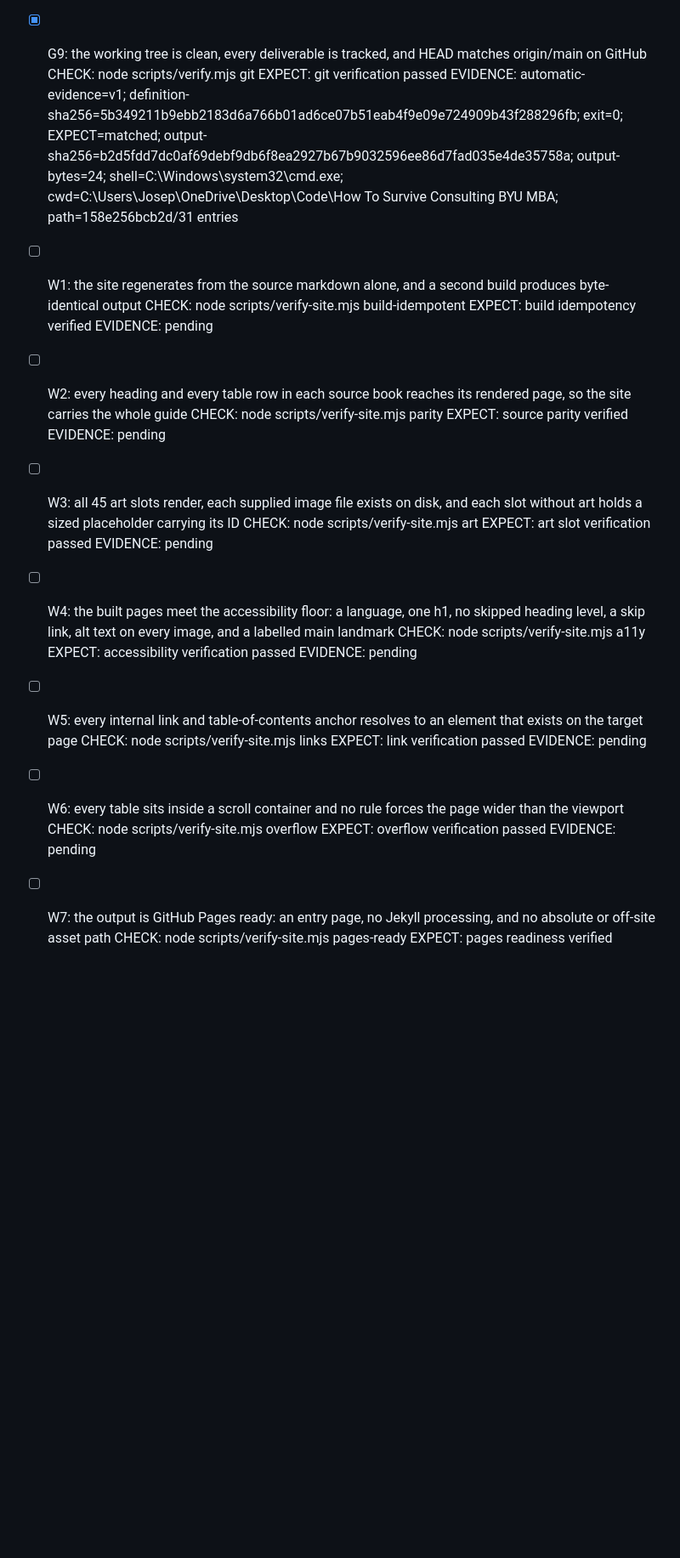
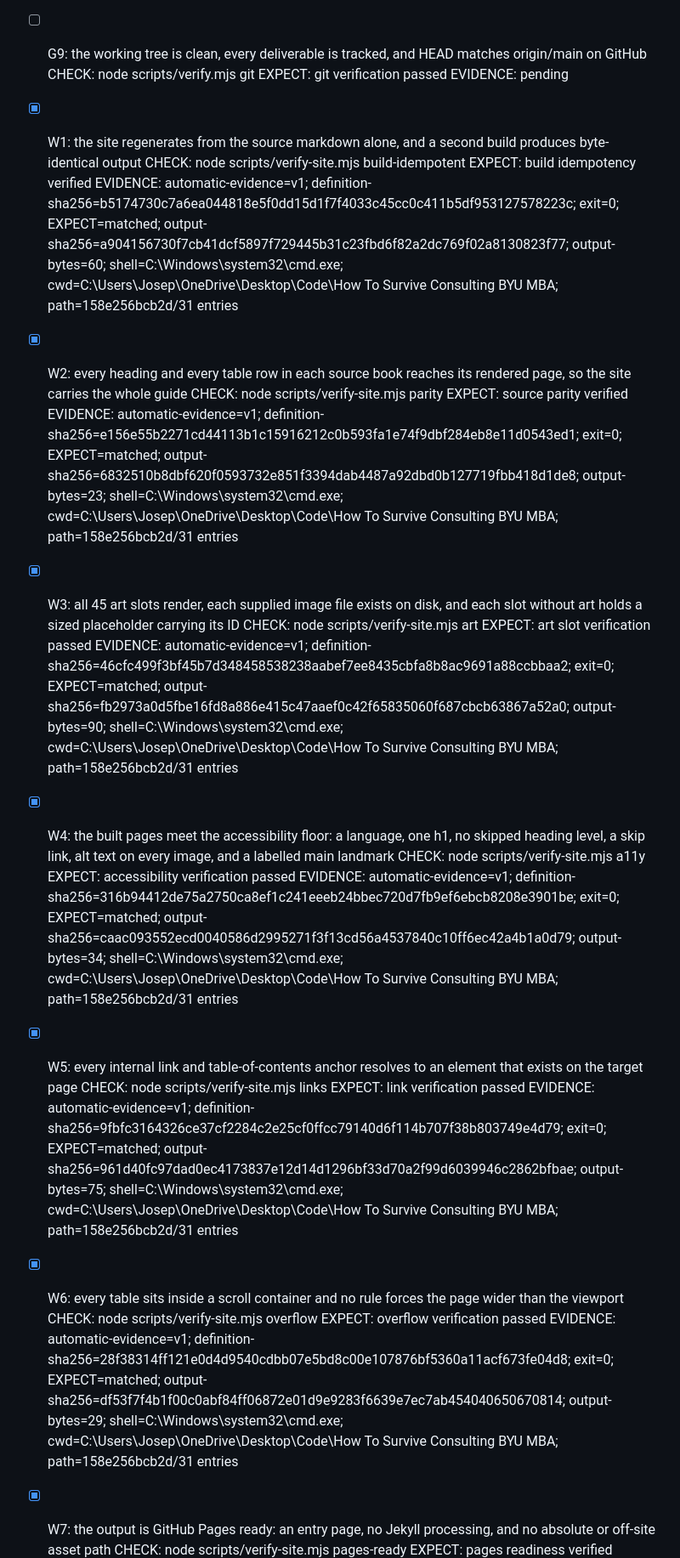
Before and after one commit to FlamingPanda101/Press-Start-to-Consult, a Markdown page: GATES.md, the part around one of its changes. Shown at 85% size. Rendered like a GitHub page; blank space fills up the shorter version.

Commit message:
Record the website gate evidence
Co-Authored-By: Claude Opus 5 <noreply@anthropic.com>

```diff
--- a/GATES.md
+++ b/GATES.md
@@ -49,41 +49,41 @@ Scope: deliver three versions of the Cosmo case-prep guide plus a separate art-p
   EXPECT: worked example verification passed
   EVIDENCE: automatic-evidence=v1; definition-sha256=6fcae681fec797a1c66cb771ae4f3ac0616fefa7a67204f5462f06c0fd10260d; exit=0; EXPECT=matched; output-sha256=b8812236abb9066b0d3c50180d160f51b067084d44e0a478f95cb6fc96a2ed31; output-bytes=35; shell=C:\Windows\system32\cmd.exe; cwd=C:\Users\Josep\OneDrive\Desktop\Code\How To Survive Consulting BYU MBA; path=158e256bcb2d/31 entries
 
-- [x] G9: the working tree is clean, every deliverable is tracked, and HEAD matches origin/main on GitHub
+- [ ] G9: the working tree is clean, every deliverable is tracked, and HEAD matches origin/main on GitHub
   CHECK: node scripts/verify.mjs git
   EXPECT: git verification passed
-  EVIDENCE: automatic-evidence=v1; definition-sha256=5b349211b9ebb2183d6a766b01ad6ce07b51eab4f9e09e724909b43f288296fb; exit=0; EXPECT=matched; output-sha256=b2d5fdd7dc0af69debf9db6f8ea2927b67b9032596ee86d7fad035e4de35758a; output-bytes=24; shell=C:\Windows\system32\cmd.exe; cwd=C:\Users\Josep\OneDrive\Desktop\Code\How To Survive Consulting BYU MBA; path=158e256bcb2d/31 entries
+  EVIDENCE: pending
 
-- [ ] W1: the site regenerates from the source markdown alone, and a second build produces byte-identical output
+- [x] W1: the site regenerates from the source markdown alone, and a second build produces byte-identical output
   CHECK: node scripts/verify-site.mjs build-idempotent
   EXPECT: build idempotency verified
-  EVIDENCE: pending
+  EVIDENCE: automatic-evidence=v1; definition-sha256=b5174730c7a6ea044818e5f0dd15d1f7f4033c45cc0c411b5df953127578223c; exit=0; EXPECT=matched; output-sha256=a904156730f7cb41dcf5897f729445b31c23fbd6f82a2dc769f02a8130823f77; output-bytes=60; shell=C:\Windows\system32\cmd.exe; cwd=C:\Users\Josep\OneDrive\Desktop\Code\How To Survive Consulting BYU MBA; path=158e256bcb2d/31 entries
 
-- [ ] W2: every heading and every table row in each source book reaches its rendered page, so the site carries the whole guide
+- [x] W2: every heading and every table row in each source book reaches its rendered page, so the site carries the whole guide
   CHECK: node scripts/verify-site.mjs parity
   EXPECT: source parity verified
-  EVIDENCE: pending
+  EVIDENCE: automatic-evidence=v1; definition-sha256=e156e55b2271cd44113b1c15916212c0b593fa1e74f9dbf284eb8e11d0543ed1; exit=0; EXPECT=matched; output-sha256=6832510b8dbf620f0593732e851f3394dab4487a92dbd0b127719fbb418d1de8; output-bytes=23; shell=C:\Windows\system32\cmd.exe; cwd=C:\Users\Josep\OneDrive\Desktop\Code\How To Survive Consulting BYU MBA; path=158e256bcb2d/31 entries
 
-- [ ] W3: all 45 art slots render, each supplied image file exists on disk, and each slot without art holds a sized placeholder carrying its ID
+- [x] W3: all 45 art slots render, each supplied image file exists on disk, and each slot without art holds a sized placeholder carrying its ID
   CHECK: node scripts/verify-site.mjs art
   EXPECT: art slot verification passed
-  EVIDENCE: pending
+  EVIDENCE: automatic-evidence=v1; definition-sha256=46cfc499f3bf45b7d348458538238aabef7ee8435cbfa8b8ac9691a88ccbbaa2; exit=0; EXPECT=matched; output-sha256=fb2973a0d5fbe16fd8a886e415c47aaef0c42f65835060f687cbcb63867a52a0; output-bytes=90; shell=C:\Windows\system32\cmd.exe; cwd=C:\Users\Josep\OneDrive\Desktop\Code\How To Survive Consulting BYU MBA; path=158e256bcb2d/31 entries
 
-- [ ] W4: the built pages meet the accessibility floor: a language, one h1, no skipped heading level, a skip link, alt text on every image, and a labelled main landmark
+- [x] W4: the built pages meet the accessibility floor: a language, one h1, no skipped heading level, a skip link, alt text on every image, and a labelled main landmark
   CHECK: node scripts/verify-site.mjs a11y
   EXPECT: accessibility verification passed
-  EVIDENCE: pending
+  EVIDENCE: automatic-evidence=v1; definition-sha256=316b94412de75a2750ca8ef1c241eeeb24bbec720d7fb9ef6ebcb8208e3901be; exit=0; EXPECT=matched; output-sha256=caac093552ecd0040586d2995271f3f13cd56a4537840c10ff6ec42a4b1a0d79; output-bytes=34; shell=C:\Windows\system32\cmd.exe; cwd=C:\Users\Josep\OneDrive\Desktop\Code\How To Survive Consulting BYU MBA; path=158e256bcb2d/31 entries
 
-- [ ] W5: every internal link and table-of-contents anchor resolves to an element that exists on the target page
+- [x] W5: every internal link and table-of-contents anchor resolves to an element that exists on the target page
   CHECK: node scripts/verify-site.mjs links
   EXPECT: link verification passed
-  EVIDENCE: pending
+  EVIDENCE: automatic-evidence=v1; definition-sha256=9fbfc3164326ce37cf2284c2e25cf0ffcc79140d6f114b707f38b803749e4d79; exit=0; EXPECT=matched; output-sha256=961d40fc97dad0ec4173837e12d14d1296bf33d70a2f99d6039946c2862bfbae; output-bytes=75; shell=C:\Windows\system32\cmd.exe; cwd=C:\Users\Josep\OneDrive\Desktop\Code\How To Survive Consulting BYU MBA; path=158e256bcb2d/31 entries
 
-- [ ] W6: every table sits inside a scroll container and no rule forces the page wider than the viewport
+- [x] W6: every table sits inside a scroll container and no rule forces the page wider than the viewport
   CHECK: node scripts/verify-site.mjs overflow
   EXPECT: overflow verification passed
-  EVIDENCE: pending
+  EVIDENCE: automatic-evidence=v1; definition-sha256=28f38314ff121e0d4d9540cdbb07e5bd8c00e107876bf5360a11acf673fe04d8; exit=0; EXPECT=matched; output-sha256=df53f7f4b1f00c0abf84ff06872e01d9e9283f6639e7ec7ab454040650670814; output-bytes=29; shell=C:\Windows\system32\cmd.exe; cwd=C:\Users\Josep\OneDrive\Desktop\Code\How To Survive Consulting BYU MBA; path=158e256bcb2d/31 entries
 
-- [ ] W7: the output is GitHub Pages ready: an entry page, no Jekyll processing, and no absolute or off-site asset path
+- [x] W7: the output is GitHub Pages ready: an entry page, no Jekyll processing, and no absolute or off-site asset path
   CHECK: node scripts/verify-site.mjs pages-ready
   EXPECT: pages readiness verified
```
Also changed, not shown: other parts of GATES.md (+6 -6 lines).
